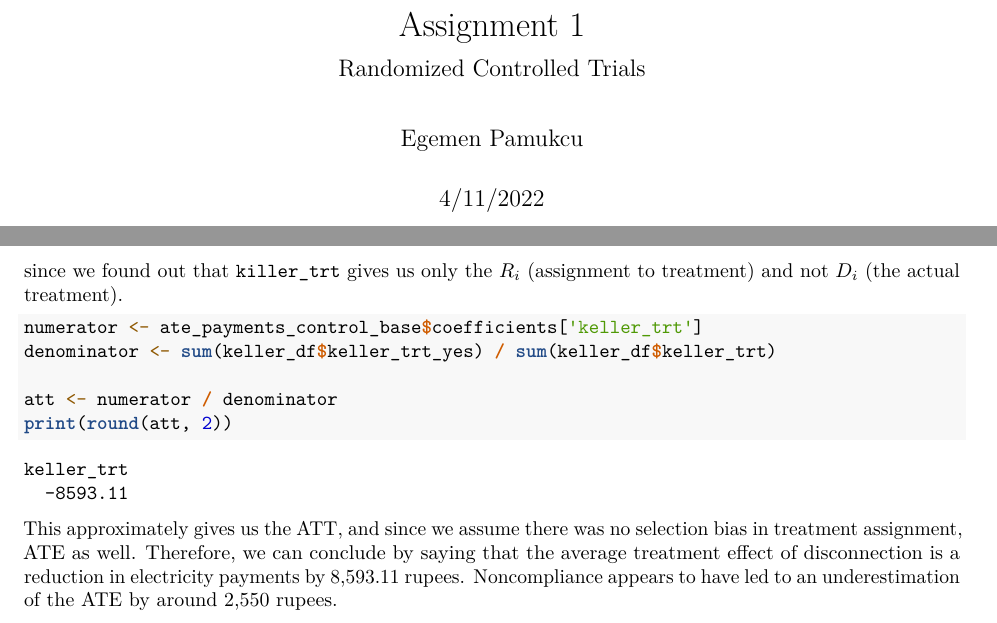
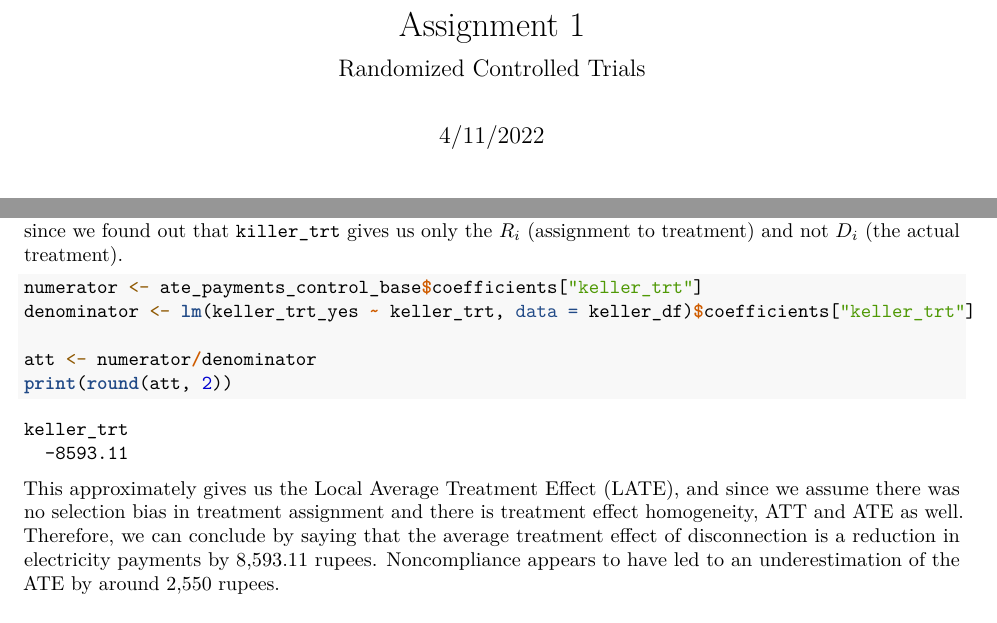
Before and after one commit to egemenpamukcu/causal-inference, an R Markdown document (randomized-controlled-trials/rct.Rmd): two parts of pages 1 and 8 of 8, joined at a grey line, cut so that both start at the same text. Rendered offline with R 4.5, knitr and Pandoc, then LaTeX, with nearby package versions; some code elsewhere in the file could not run offline.

Commit message:
format code

````diff
--- a/randomized-controlled-trials/rct.Rmd
+++ b/randomized-controlled-trials/rct.Rmd
@@ -1,7 +1,6 @@
 ---
 title: "Assignment 1"
 subtitle: "Randomized Controlled Trials"
-author: "Egemen Pamukcu"
 date: "4/11/2022"
 output:
   pdf_document:
@@ -301,10 +300,10 @@ Where the denominator of the above expression corresponds to the fraction of tre
 
 ```{r}
 numerator <- ate_payments_control_base$coefficients['keller_trt']
-denominator <- sum(keller_df$keller_trt_yes) / sum(keller_df$keller_trt)
+denominator <- lm(keller_trt_yes ~ keller_trt, data = keller_df)$coefficients['keller_trt']
 
 att <- numerator / denominator
 print(round(att, 2))
 ```
 
-This approximately gives us the ATT, and since we assume there was no selection bias in treatment assignment, ATE as well. Therefore, we can conclude by saying that the average treatment effect of disconnection is a reduction in electricity payments by 8,593.11 rupees. Noncompliance appears to have led to an underestimation of the ATE by around 2,550 rupees.
+This approximately gives us the Local Average Treatment Effect (LATE), and since we assume there was no selection bias in treatment assignment and there is treatment effect homogeneity, ATT and ATE as well. Therefore, we can conclude by saying that the average treatment effect of disconnection is a reduction in electricity payments by 8,593.11 rupees. Noncompliance appears to have led to an underestimation of the ATE by around 2,550 rupees.
````
Also changed, not shown: randomized-controlled-trials/rct.pdf, randomized-controlled-trials/rct.Rmd (4 more changed lines).
